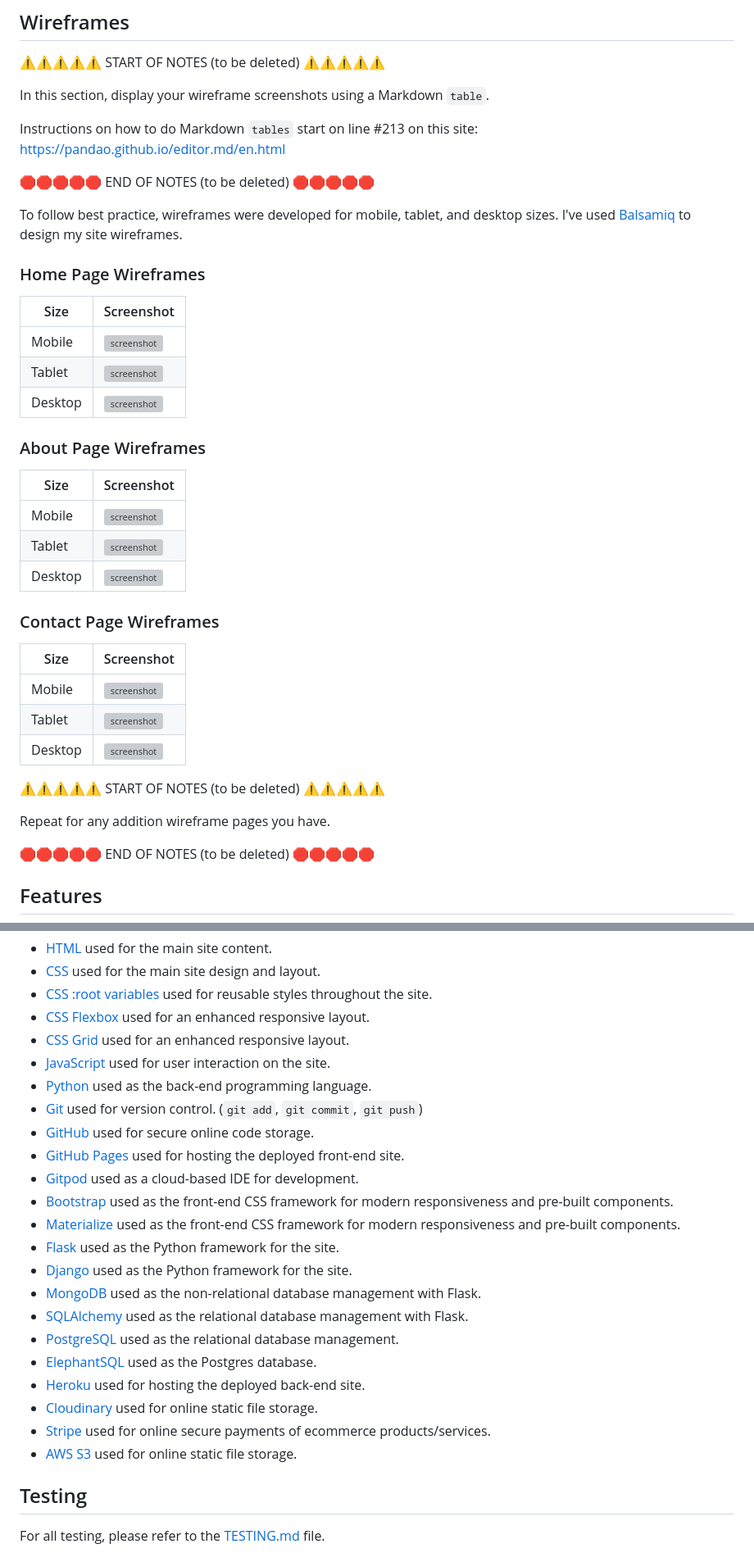
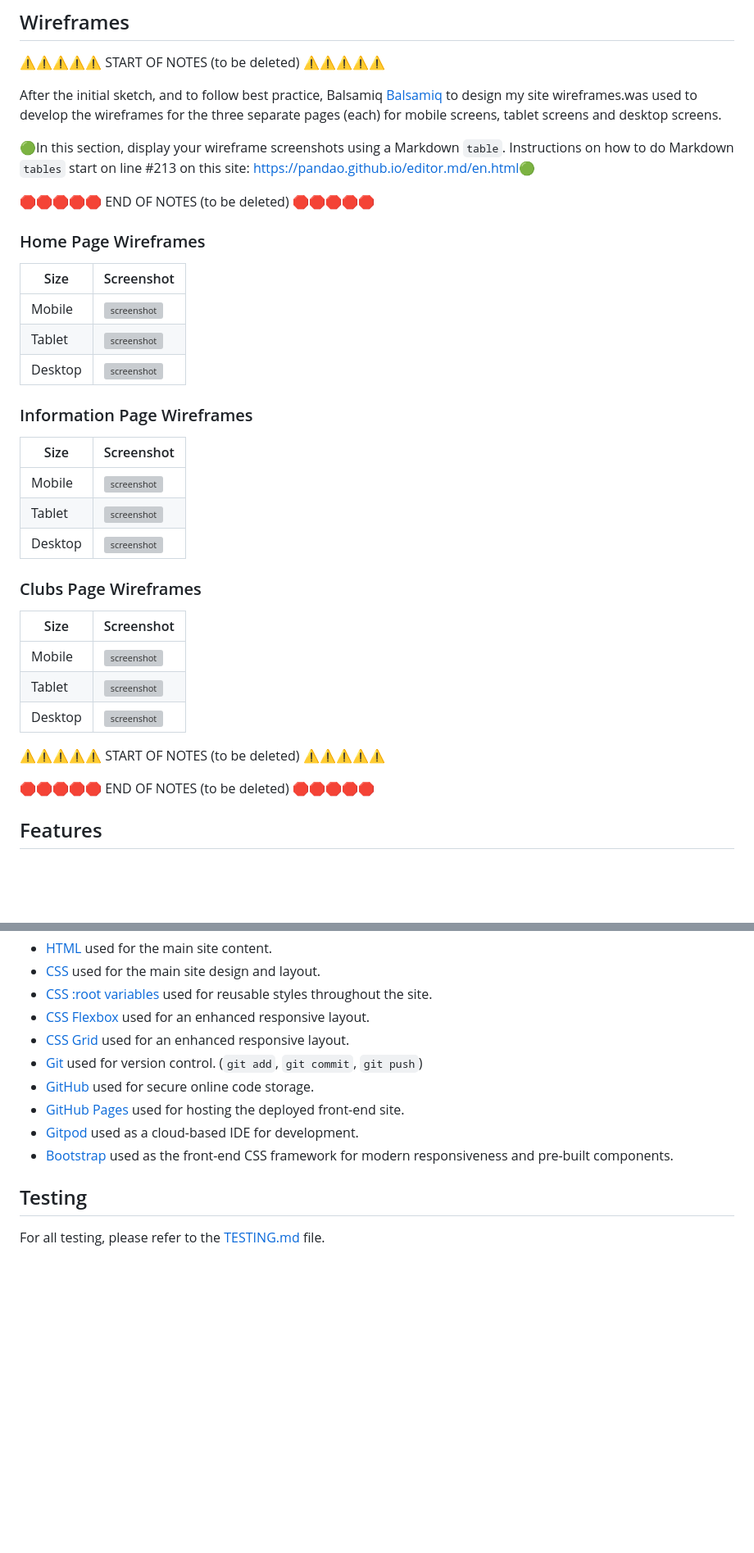
Before and after one commit to D3lyth/milestone-project-1, a Markdown page: README.md, 2 parts joined by grey strips. Shown at 82% size. GitHub-like rendering; blank space fills up the shorter version; grey boxes are pictures that could not be loaded.

```diff
--- a/README.md
+++ b/README.md
@@ -129,14 +121,12 @@ In this section, list all of your user stories for the project.
 
 ⚠️⚠️⚠️⚠️⚠️ START OF NOTES (to be deleted) ⚠️⚠️⚠️⚠️⚠️
 
-In this section, display your wireframe screenshots using a Markdown `table`.
+After the initial sketch, and to follow best practice, Balsamiq [Balsamiq](https://balsamiq.com/wireframes) to design my site wireframes.was used to develop the wireframes for the three separate pages (each) for mobile screens, tablet screens and desktop screens.
 
-Instructions on how to do Markdown `tables` start on line #213 on this site: https://pandao.github.io/editor.md/en.html
+🟢In this section, display your wireframe screenshots using a Markdown `table`.
+Instructions on how to do Markdown `tables` start on line #213 on this site: https://pandao.github.io/editor.md/en.html🟢
 
 🛑🛑🛑🛑🛑 END OF NOTES (to be deleted) 🛑🛑🛑🛑🛑
-
-To follow best practice, wireframes were developed for mobile, tablet, and desktop sizes.
-I've used [Balsamiq](https://balsamiq.com/wireframes) to design my site wireframes.
 
 ### Home Page Wireframes
 
@@ -146,7 +136,7 @@ I've used [Balsamiq](https://balsamiq.com/wireframes) to design my site wirefram
 | Tablet | ![screenshot](documentation/wireframes/tablet-home.png) |
 | Desktop | ![screenshot](documentation/wireframes/desktop-home.png) |
 
-### About Page Wireframes
+### Information Page Wireframes
 
 | Size | Screenshot |
 | --- | --- |
@@ -156,5 +146,5 @@ I've used [Balsamiq](https://balsamiq.com/wireframes) to design my site wirefram
 
-### Contact Page Wireframes
+### Clubs Page Wireframes
 
 | Size | Screenshot |
 | --- | --- |
@@ -164,7 +154,5 @@ I've used [Balsamiq](https://balsamiq.com/wireframes) to design my site wirefram
 
 ⚠️⚠️⚠️⚠️⚠️ START OF NOTES (to be deleted) ⚠️⚠️⚠️⚠️⚠️
-
-Repeat for any addition wireframe pages you have.
 
 🛑🛑🛑🛑🛑 END OF NOTES (to be deleted) 🛑🛑🛑🛑🛑
 
@@ -247,24 +235,12 @@ Feel free to delete any unused items below as necessary.
 - [CSS :root variables](https://www.w3schools.com/css/css3_variables.asp) used for reusable styles throughout the site.
 - [CSS Flexbox](https://www.w3schools.com/css/css3_flexbox.asp) used for an enhanced responsive layout.
 - [CSS Grid](https://www.w3schools.com/css/css_grid.asp) used for an enhanced responsive layout.
-- [JavaScript](https://www.javascript.com) used for user interaction on the site.
-- [Python](https://www.python.org) used as the back-end programming language.
 - [Git](https://git-scm.com) used for version control. (`git add`, `git commit`, `git push`)
 - [GitHub](https://github.com) used for secure online code storage.
 - [GitHub Pages](https://pages.github.com) used for hosting the deployed front-end site.
 - [Gitpod](https://gitpod.io) used as a cloud-based IDE for development.
 - [Bootstrap](https://getbootstrap.com) used as the front-end CSS framework for modern responsiveness and pre-built components.
-- [Materialize](https://materializecss.com) used as the front-end CSS framework for modern responsiveness and pre-built components.
-- [Flask](https://flask.palletsprojects.com) used as the Python framework for the site.
-- [Django](https://www.djangoproject.com) used as the Python framework for the site.
-- [MongoDB](https://www.mongodb.com) used as the non-relational database management with Flask.
-- [SQLAlchemy](https://www.sqlalchemy.org) used as the relational database management with Flask.
-- [PostgreSQL](https://www.postgresql.org) used as the relational database management.
-- [ElephantSQL](https://www.elephantsql.com) used as the Postgres database.
-- [Heroku](https://www.heroku.com) used for hosting the deployed back-end site.
-- [Cloudinary](https://cloudinary.com) used for online static file storage.
-- [Stripe](https://stripe.com) used for online secure payments of ecommerce products/services.
-- [AWS S3](https://aws.amazon.com/s3) used for online static file storage.
+
 
 ## Testing
 
```
Also changed, not shown: other parts of README.md (+20 -28 lines).
